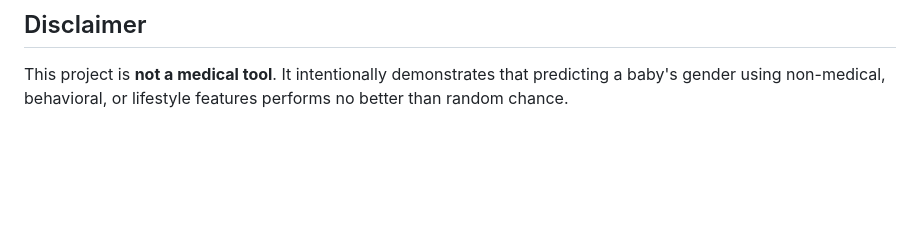
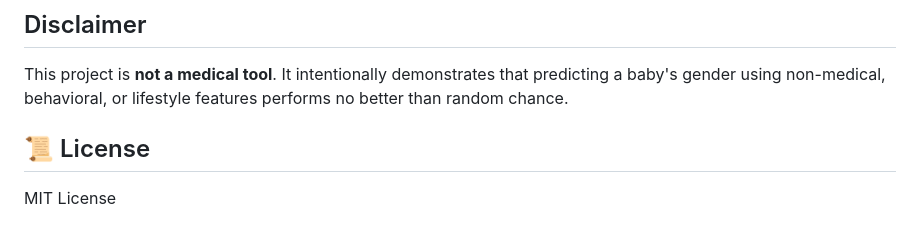
Before and after one commit to Rajdip1/Gender_prediction_myth_burster, a Markdown page: README.md, the part around the change. Rendered like a GitHub page; blank space fills up the shorter version.

Commit message:
Add license section to README

```diff
--- a/README.md
+++ b/README.md
@@ -82,3 +82,7 @@ pip install -r requirements.txt
 This project is **not a medical tool**.
 It intentionally demonstrates that predicting a baby's gender using non-medical,
 behavioral, or lifestyle features performs no better than random chance.
+
+## 📜 License
+
+MIT License
```
